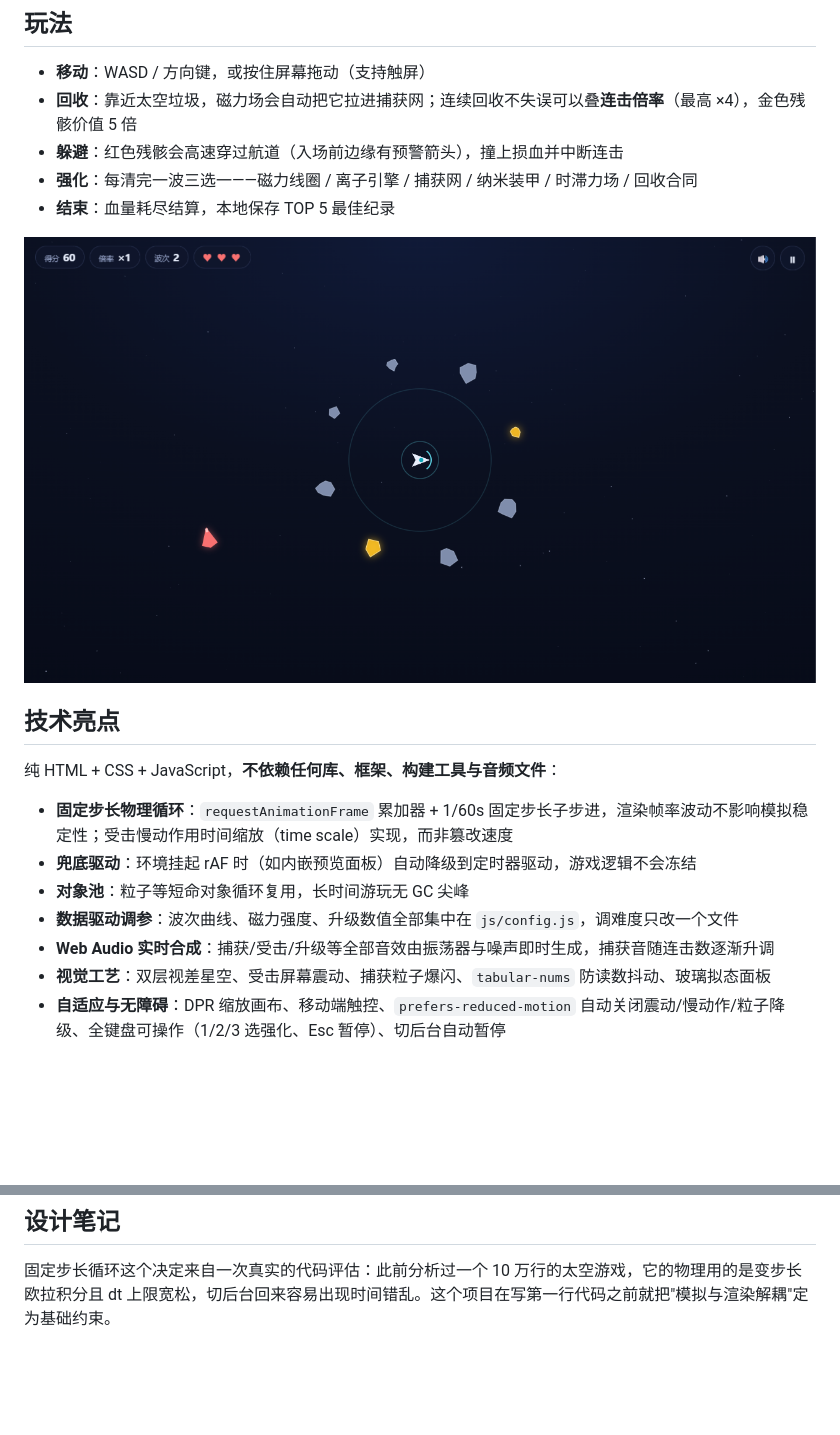
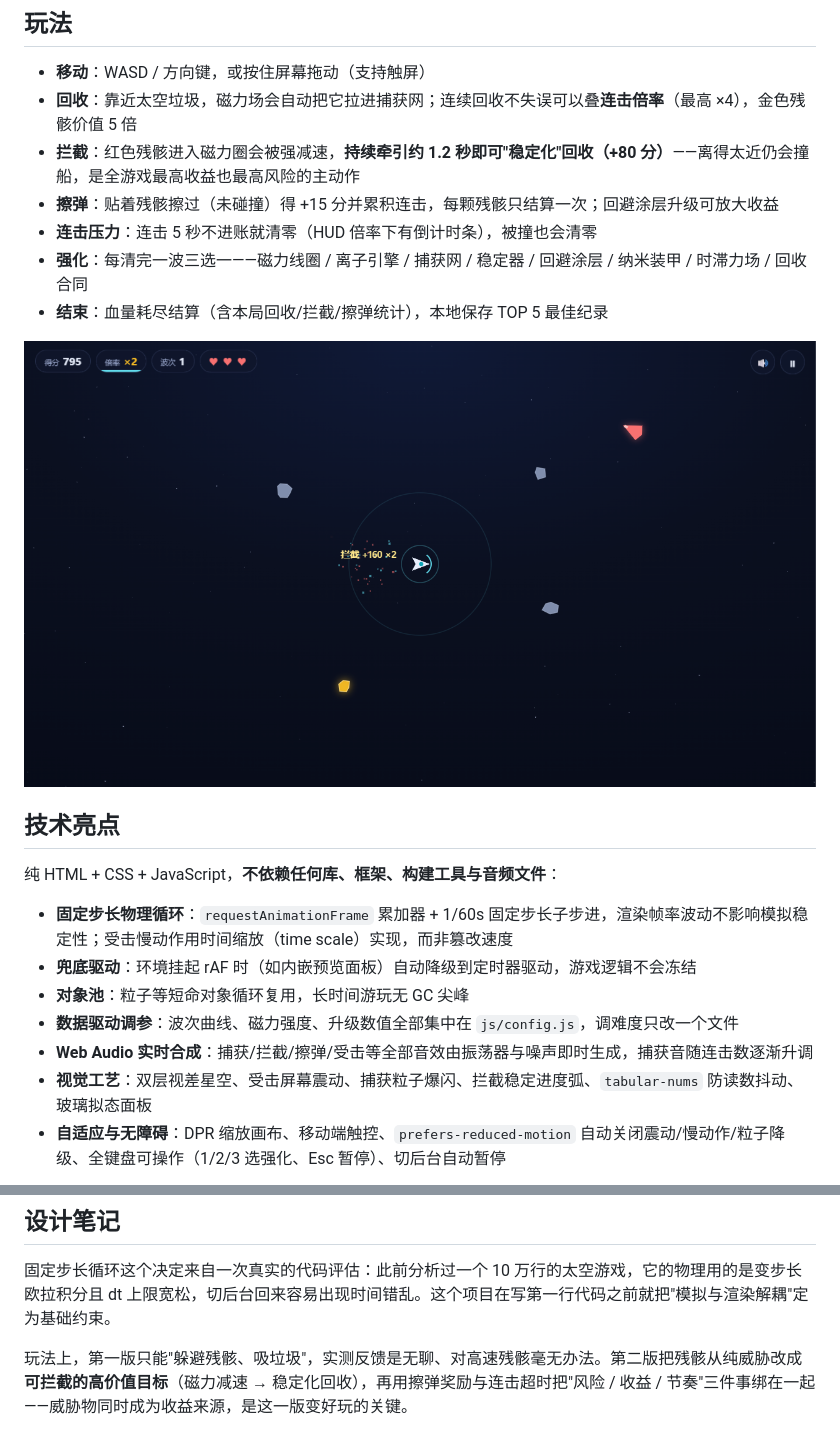
Before and after one commit to warm-one/orbit-sweeper, a Markdown page: README.md, 2 parts joined by grey strips. Drawn GitHub-style; pictures changed too: shots/gameplay.png; blank space fills up the shorter version.

```diff
--- a/README.md
+++ b/README.md
@@ -20,9 +20,11 @@ python -m http.server 8791
 
 - **移动**：WASD / 方向键，或按住屏幕拖动（支持触屏）
 - **回收**：靠近太空垃圾，磁力场会自动把它拉进捕获网；连续回收不失误可以叠**连击倍率**（最高 ×4），金色残骸价值 5 倍
-- **躲避**：红色残骸会高速穿过航道（入场前边缘有预警箭头），撞上损血并中断连击
-- **强化**：每清完一波三选一——磁力线圈 / 离子引擎 / 捕获网 / 纳米装甲 / 时滞力场 / 回收合同
-- **结束**：血量耗尽结算，本地保存 TOP 5 最佳纪录
+- **拦截**：红色残骸进入磁力圈会被强减速，**持续牵引约 1.2 秒即可"稳定化"回收（+80 分）**——离得太近仍会撞船，是全游戏最高收益也最高风险的主动作
+- **擦弹**：贴着残骸擦过（未碰撞）得 +15 分并累积连击，每颗残骸只结算一次；回避涂层升级可放大收益
+- **连击压力**：连击 5 秒不进账就清零（HUD 倍率下有倒计时条），被撞也会清零
+- **强化**：每清完一波三选一——磁力线圈 / 离子引擎 / 捕获网 / 稳定器 / 回避涂层 / 纳米装甲 / 时滞力场 / 回收合同
+- **结束**：血量耗尽结算（含本局回收/拦截/擦弹统计），本地保存 TOP 5 最佳纪录
 
 ![战斗画面](shots/gameplay.png)
 
@@ -34,8 +36,8 @@ python -m http.server 8791
 - **兜底驱动**：环境挂起 rAF 时（如内嵌预览面板）自动降级到定时器驱动，游戏逻辑不会冻结
 - **对象池**：粒子等短命对象循环复用，长时间游玩无 GC 尖峰
 - **数据驱动调参**：波次曲线、磁力强度、升级数值全部集中在 `js/config.js`，调难度只改一个文件
-- **Web Audio 实时合成**：捕获/受击/升级等全部音效由振荡器与噪声即时生成，捕获音随连击数逐渐升调
-- **视觉工艺**：双层视差星空、受击屏幕震动、捕获粒子爆闪、`tabular-nums` 防读数抖动、玻璃拟态面板
+- **Web Audio 实时合成**：捕获/拦截/擦弹/受击等全部音效由振荡器与噪声即时生成，捕获音随连击数逐渐升调
+- **视觉工艺**：双层视差星空、受击屏幕震动、捕获粒子爆闪、拦截稳定进度弧、`tabular-nums` 防读数抖动、玻璃拟态面板
 - **自适应与无障碍**：DPR 缩放画布、移动端触控、`prefers-reduced-motion` 自动关闭震动/慢动作/粒子降级、全键盘可操作（1/2/3 选强化、Esc 暂停）、切后台自动暂停
 
 ![波次升级](shots/upgrade.png)
@@ -60,6 +62,8 @@ orbit-sweeper/
 
 固定步长循环这个决定来自一次真实的代码评估：此前分析过一个 10 万行的太空游戏，它的物理用的是变步长欧拉积分且 dt 上限宽松，切后台回来容易出现时间错乱。这个项目在写第一行代码之前就把"模拟与渲染解耦"定为基础约束。
 
+玩法上，第一版只能"躲避残骸、吸垃圾"，实测反馈是无聊、对高速残骸毫无办法。第二版把残骸从纯威胁改成**可拦截的高价值目标**（磁力减速 → 稳定化回收），再用擦弹奖励与连击超时把"风险 / 收益 / 节奏"三件事绑在一起——威胁物同时成为收益来源，是这一版变好玩的关键。
+
 ![任务结算](shots/gameover.png)
 
 <p align="center">
```
Also changed, not shown: 7 other files.
